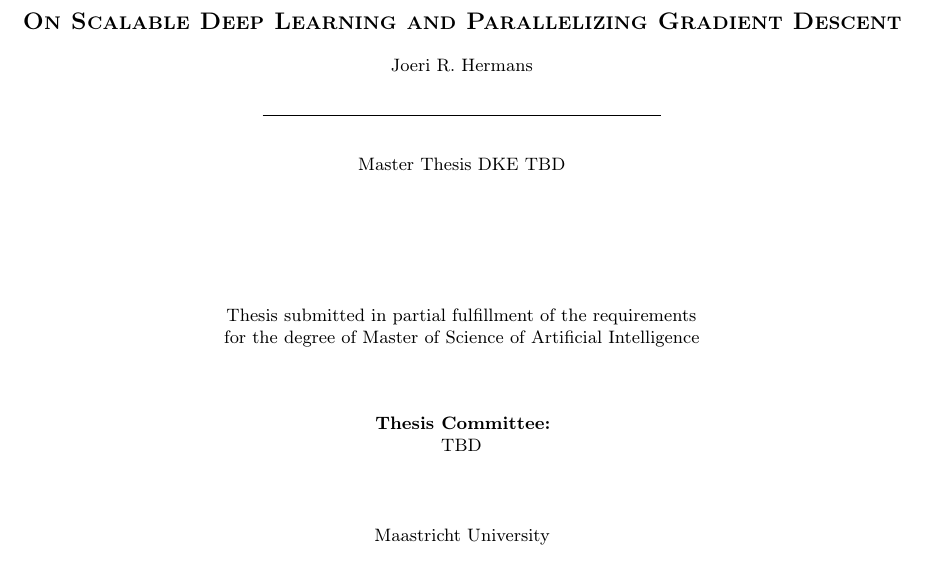
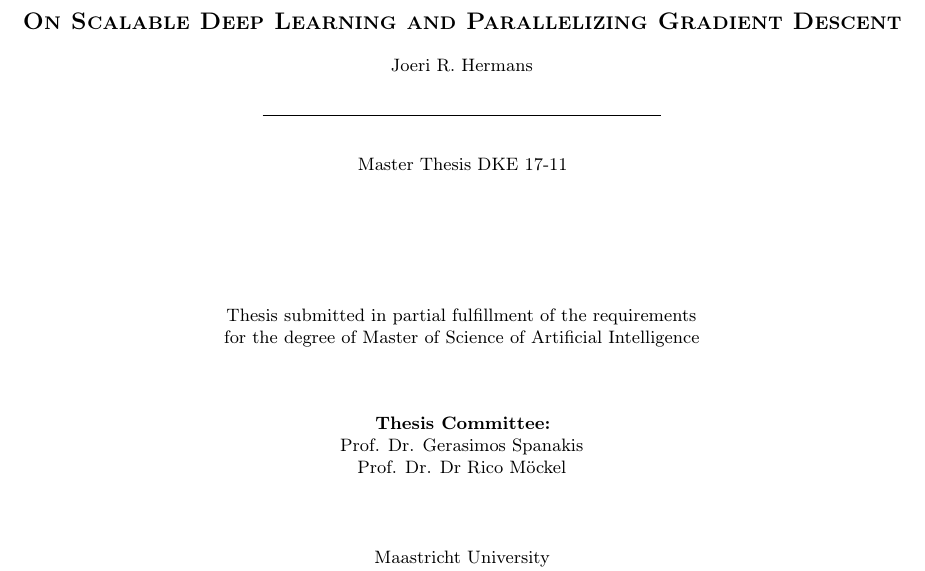
Before and after one commit to JoeriHermans/master-thesis, a LaTeX thesis (thesis/thesis.tex): part of page 1 of 65, cut so that both start at the same text. Compiled offline with pdfLaTeX.

Commit message:
Add thesis id and committee

```diff
--- a/thesis/thesis.tex
+++ b/thesis/thesis.tex
@@ -58,8 +58,8 @@
 \title{On Scalable Deep Learning and Parallelizing Gradient Descent}  % Title of the thesis
 \author{Joeri R.~Hermans}                                             % Author name
 \date{\today}                                                         % Publishing date
-\def \id{DKE TBD}                                                     % Thesis ID.
-\def \committee{TBD}                     % Thesis committee.
+\def \id{DKE 17-11}                                                     % Thesis ID.
+\def \committee{Prof. Dr. Gerasimos Spanakis \\ Prof. Dr. Dr Rico Möckel}                     % Thesis committee.
 \def \university{Maastricht University}                               % University name
 \def \universitycity{Maastricht}                                      % University city
 \def \universitycountry{The Netherlands}                              % University country
```
